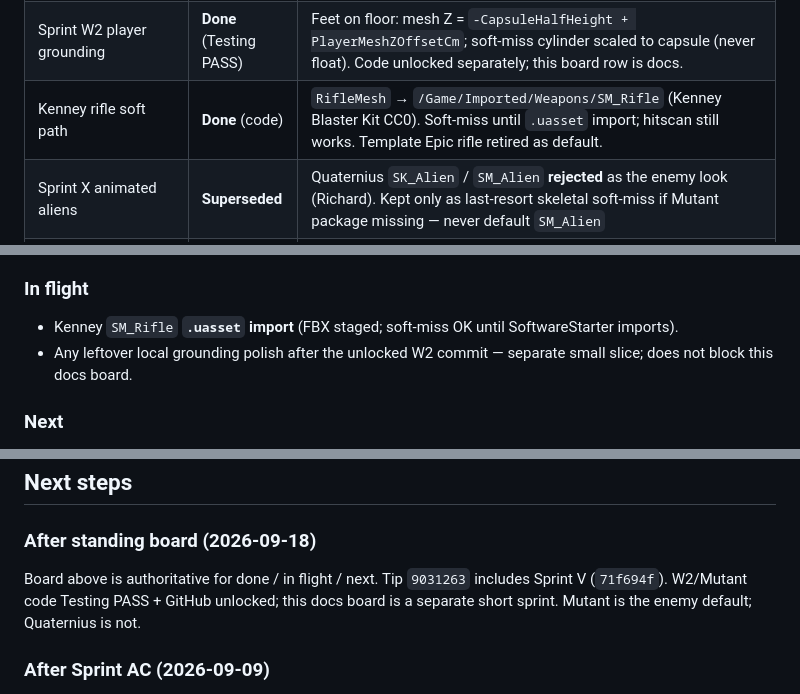
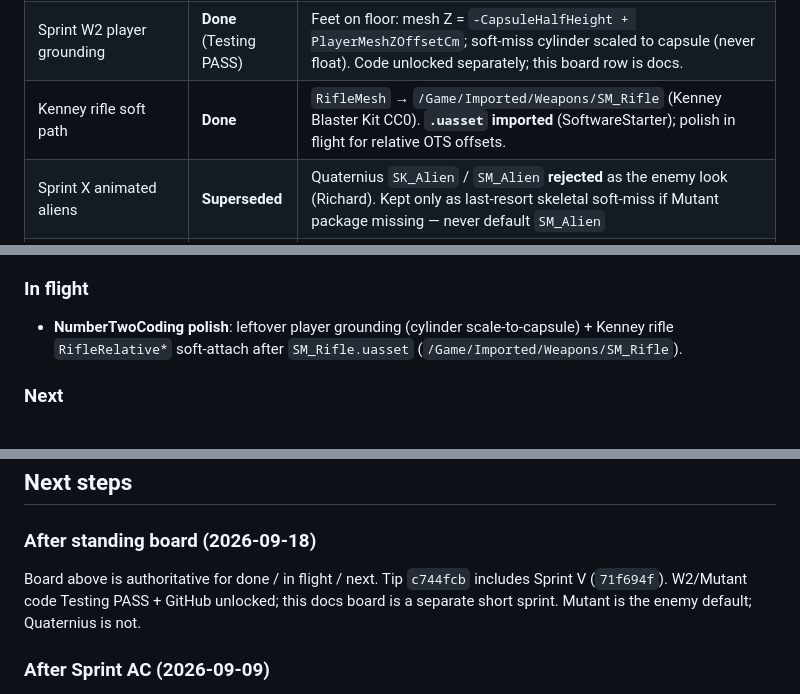
Before and after one commit to RichardGarza/night-shift-floor-37, a Markdown page: PROJECT_MAP.md, 3 parts joined by grey strips. GitHub-like rendering.

Commit message:
docs: PROJECT_MAP tip c744fcb rifle uasset and standing board

```diff
--- a/PROJECT_MAP.md
+++ b/PROJECT_MAP.md
@@ -90,7 +90,7 @@ Cross-references: GameMode pushes `UGameConfig` into everything at BeginPlay. Bo
 | Sprint V softer start + readability | **Done** (`71f694f`) | Grace 7s, `MinStartSeparation` 24m, `PostGraceAlienFireDelaySeconds` 1.5s (chase OK, no fire); brighter sun/sky, thinner fog, stronger practicals. Self-test waits out grace. `Saved/sprintv_lighting_start.png` |
 | Sprint W player body + rifle | **Done** | Epic Manny path: `/Game/Characters/Mannequins/Meshes/SKM_Manny_Simple` on `GetMesh()`; rifle prop + single-node clips (idle ADS, walk/jog ×4, jump/fall/land, reload, death). Soft-miss → greybox cylinder |
 | Sprint W2 player grounding | **Done** (Testing PASS) | Feet on floor: mesh Z = `-CapsuleHalfHeight + PlayerMeshZOffsetCm`; soft-miss cylinder scaled to capsule (never float). Code unlocked separately; this board row is docs. |
-| Kenney rifle soft path | **Done** (code) | `RifleMesh` → `/Game/Imported/Weapons/SM_Rifle` (Kenney Blaster Kit CC0). Soft-miss until `.uasset` import; hitscan still works. Template Epic rifle retired as default. |
+| Kenney rifle soft path | **Done** | `RifleMesh` → `/Game/Imported/Weapons/SM_Rifle` (Kenney Blaster Kit CC0). **`.uasset` imported** (SoftwareStarter); polish in flight for relative OTS offsets. |
 | Sprint X animated aliens | **Superseded** | Quaternius `SK_Alien` / `SM_Alien` **rejected** as the enemy look (Richard). Kept only as last-resort skeletal soft-miss if Mutant package missing — never default `SM_Alien` |
 | Sprint X shooting fix | **Shipped** | Rifle trace uses complex collision + player/alien meshes block Visibility; tracer starts at the rifle muzzle. Root cause of "shots do nothing": hits only registered on the capsule, which no longer matched the visible body |
 | Sprint X lighting lift | **Shipped** | Sun 5.0 / sky 1.6 / fog 0.009, practicals 600 cd, floor/concrete albedo ×2.5, `ExposureBiasEV` 0.6 on the camera. `docs/sprintx_mannequin_aliens.png` |
@@ -122,8 +122,7 @@ Richard rule: short sprints, commit often after Testing OK, document continuousl
 - **Kenney rifle**: soft ref `/Game/Imported/Weapons/SM_Rifle` (Blaster Kit CC0).
 
 ### In flight
-- Kenney `SM_Rifle` **`.uasset` import** (FBX staged; soft-miss OK until SoftwareStarter imports).
-- Any leftover local grounding polish after the unlocked W2 commit — separate small slice; does not block this docs board.
+- **NumberTwoCoding polish**: leftover player grounding (cylinder scale-to-capsule) + Kenney rifle `RifleRelative*` soft-attach after `SM_Rifle.uasset` (`/Game/Imported/Weapons/SM_Rifle`).
 
 ### Next
 - Human feel: recoil model.
@@ -168,7 +167,7 @@ Do not merge from the copy under `~/Documents/Unreal Projects/NightShiftFloor37/
 
 ### After standing board (2026-09-18)
 
-Board above is authoritative for done / in flight / next. Tip `9031263` includes Sprint V (`71f694f`). W2/Mutant code Testing PASS + GitHub unlocked; this docs board is a separate short sprint. Mutant is the enemy default; Quaternius is not.
+Board above is authoritative for done / in flight / next. Tip `c744fcb` includes Sprint V (`71f694f`). W2/Mutant code Testing PASS + GitHub unlocked; this docs board is a separate short sprint. Mutant is the enemy default; Quaternius is not.
 
 ### After Sprint AC (2026-09-09)
 
```
